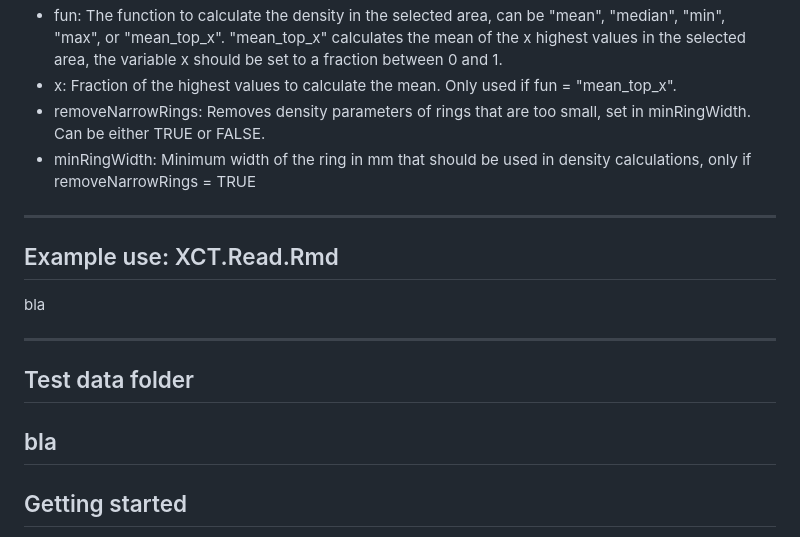
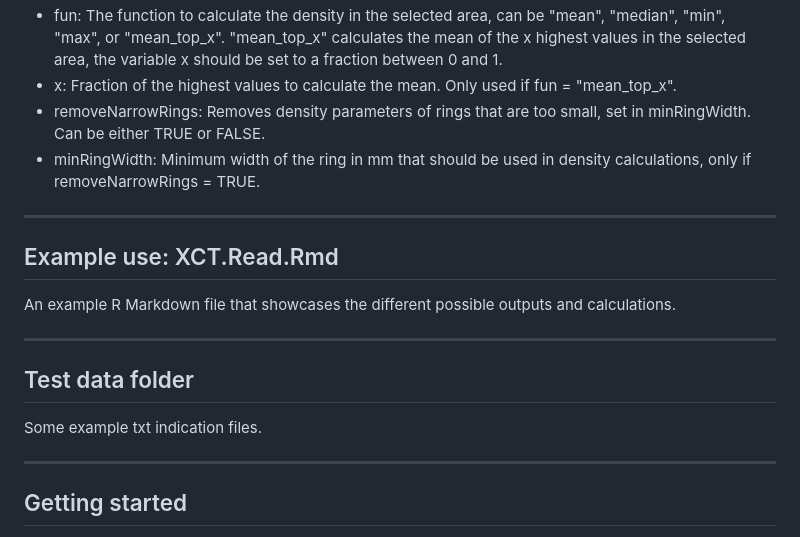
Before and after one commit to UGent-Woodlab/XCT.read-R-function, a Markdown page: README.md, the part around the change printed below. Drawn GitHub-style.

```diff
--- a/README.md
+++ b/README.md
@@ -35,18 +35,19 @@ XCT.Read function reads and calculates ring width and density parameters from tx
 - fun: The function to calculate the density in the selected area, can be "mean", "median", "min", "max", or "mean_top_x". "mean_top_x" calculates the mean of the x highest values in the selected area, the variable x should be set to a fraction between 0 and 1.
 - x: Fraction of the highest values to calculate the mean. Only used if fun = "mean_top_x".
 - removeNarrowRings: Removes density parameters of rings that are too small, set in minRingWidth. Can be either TRUE or FALSE.
-- minRingWidth: Minimum width of the ring in mm that should be used in density calculations, only if removeNarrowRings = TRUE
+- minRingWidth: Minimum width of the ring in mm that should be used in density calculations, only if removeNarrowRings = TRUE.
 
 
 ---
 
 ## Example use: XCT.Read.Rmd
-bla
+An example R Markdown file that showcases the different possible outputs and calculations.
 
 ---
 
 ## Test data folder
-bla
+Some example txt indication files.
+
 ---
 
 ## Getting started
```
Also changed, not shown: other parts of README.md (+1 -1 lines).
